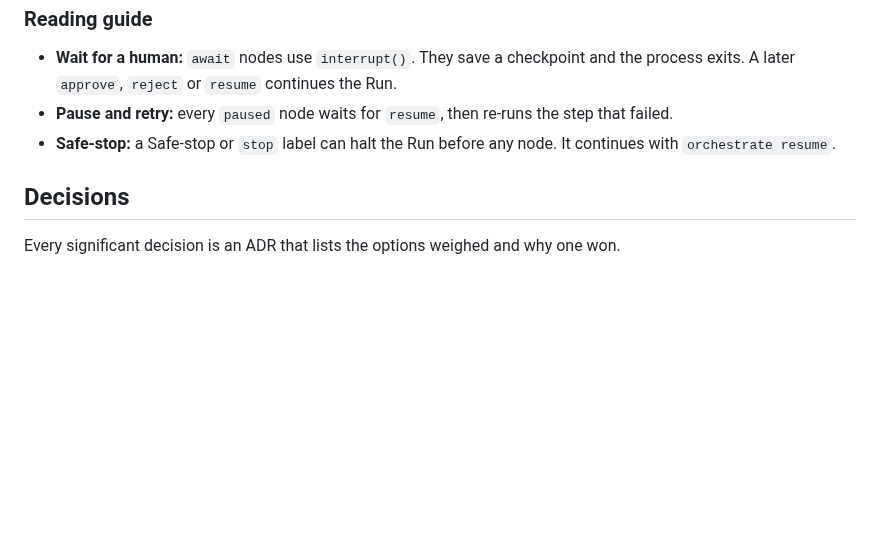
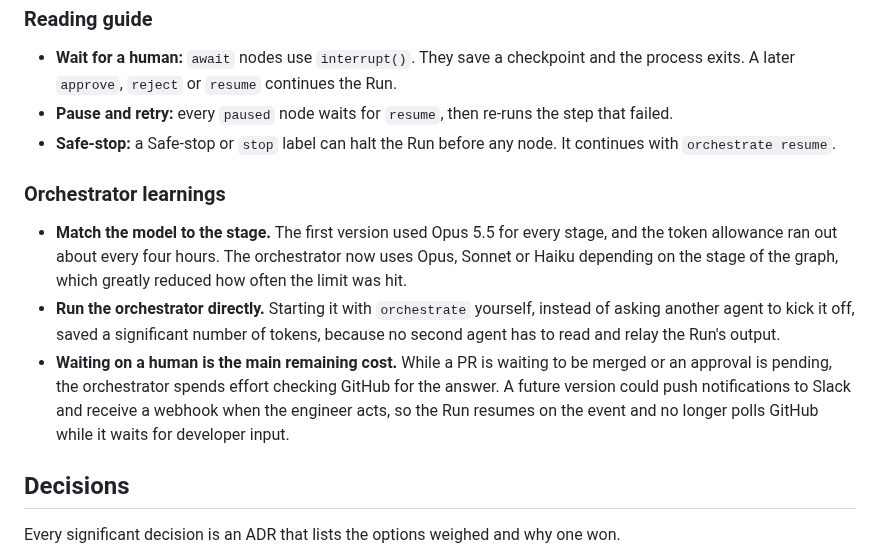
Before and after one commit to SanjuktaDavuluri/simple-url-shortener, a Markdown page: README.md, the part around the change. Drawn GitHub-style; blank space fills up the shorter version.

Commit message:
docs: add orchestrator learnings to the README (#198)
Co-Authored-By: Claude Sonnet 5.5 <noreply@anthropic.com>

```diff
--- a/README.md
+++ b/README.md
@@ -195,6 +195,12 @@ replan_detected ─▶ replan ─▶ requirements | design | decompose | decompo
 - **Pause and retry:** every `paused` node waits for `resume`, then re-runs the step that failed.
 - **Safe-stop:** a Safe-stop or `stop` label can halt the Run before any node. It continues with `orchestrate resume`.
 
+### Orchestrator learnings
+
+- **Match the model to the stage.** The first version used Opus 5.5 for every stage, and the token allowance ran out about every four hours. The orchestrator now uses Opus, Sonnet or Haiku depending on the stage of the graph, which greatly reduced how often the limit was hit.
+- **Run the orchestrator directly.** Starting it with `orchestrate` yourself, instead of asking another agent to kick it off, saved a significant number of tokens, because no second agent has to read and relay the Run's output.
+- **Waiting on a human is the main remaining cost.** While a PR is waiting to be merged or an approval is pending, the orchestrator spends effort checking GitHub for the answer. A future version could push notifications to Slack and receive a webhook when the engineer acts, so the Run resumes on the event and no longer polls GitHub while it waits for developer input.
+
 ## Decisions
 
 Every significant decision is an ADR that lists the options weighed and why one won.
```
